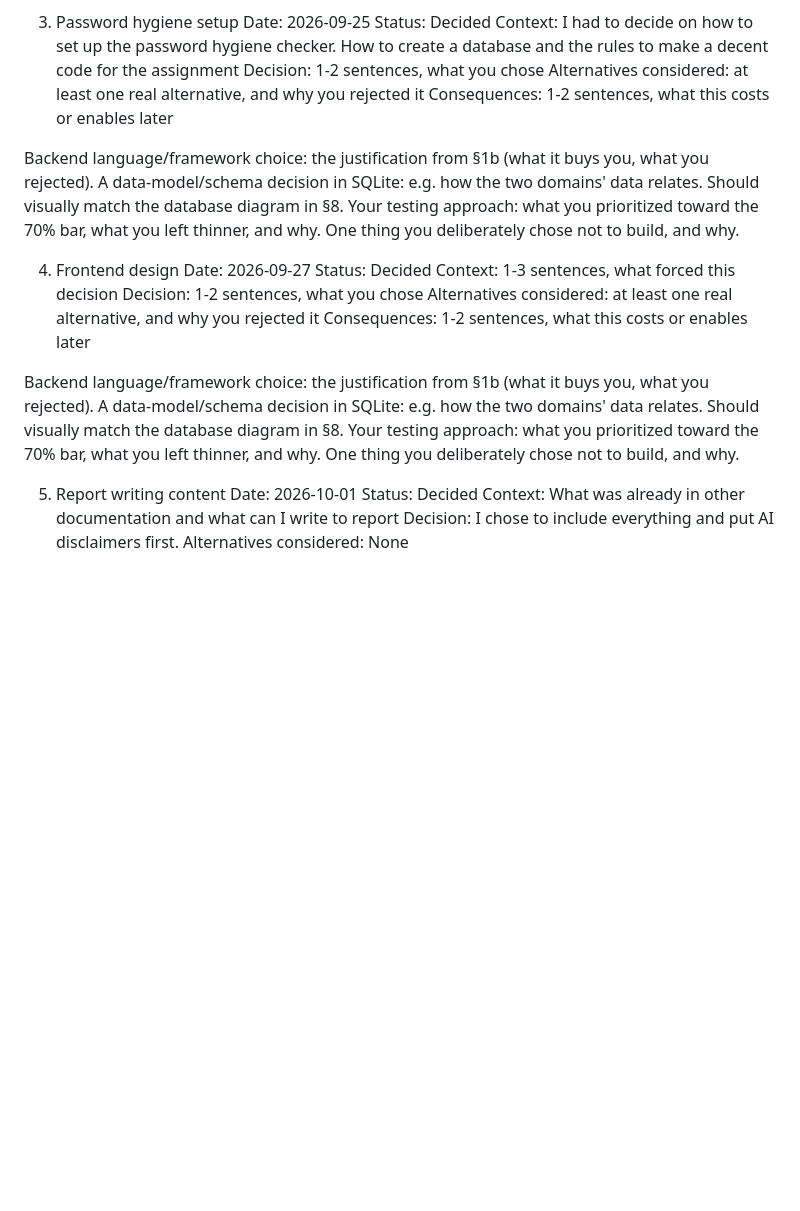
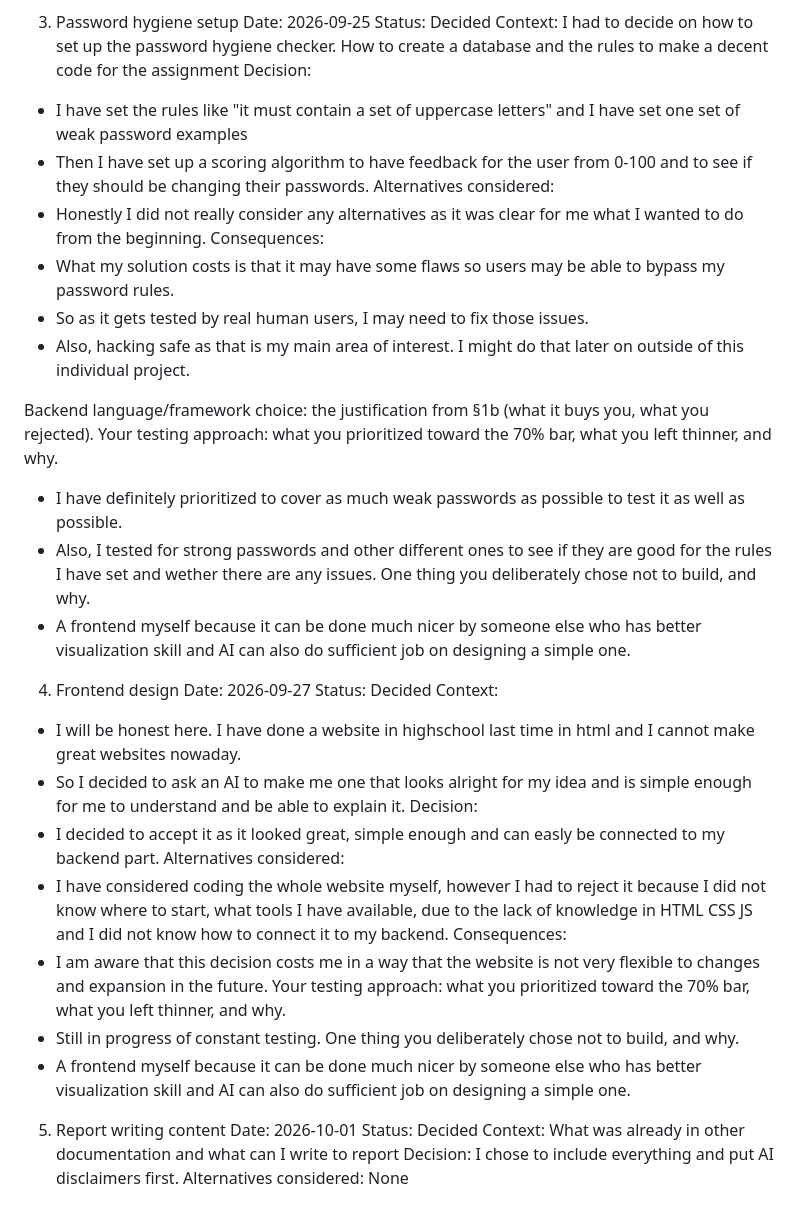
Before and after one commit to Palee222/DevOPS, a Markdown page: DevOPS/ADR.md, the part around the change. Rendered like a GitHub page; blank space fills up the shorter version.

```diff
--- a/DevOPS/ADR.md
+++ b/DevOPS/ADR.md
@@ -51,27 +51,39 @@ without using 100% AI to write my assignment.
 Date: 2026-09-25
 Status: Decided
 Context: I had to decide on how to set up the password hygiene checker. How to create a database and the rules to make a decent code for the assignment
-Decision: 1-2 sentences, what you chose
-Alternatives considered: at least one real alternative, and why you rejected it
-Consequences: 1-2 sentences, what this costs or enables later
+Decision:
+* I have set the rules like "it must contain a set of uppercase letters" and I have set one set of weak password examples
+* Then I have set up a scoring algorithm to have feedback for the user from 0-100 and to see if they should be changing their passwords.
+Alternatives considered:
+* Honestly I did not really consider any alternatives as it was clear for me what I wanted to do from the beginning.
+Consequences:
+* What my solution costs is that it may have some flaws so users may be able to bypass my password rules.
+* So as it gets tested by real human users, I may need to fix those issues.
+* Also, hacking safe as that is my main area of interest. I might do that later on outside of this individual project.
 
 Backend language/framework choice: the justification from §1b (what it buys you, what you rejected).
-A data-model/schema decision in SQLite: e.g. how the two domains' data relates. Should visually match the database diagram in §8.
 Your testing approach: what you prioritized toward the 70% bar, what you left thinner, and why.
+* I have definitely prioritized to cover as much weak passwords as possible to test it as well as possible.
+* Also, I tested for strong passwords and other different ones to see if they are good for the rules I have set and wether there are any issues.
 One thing you deliberately chose not to build, and why.
+* A frontend myself because it can be done much nicer by someone else who has better visualization skill and AI can also do sufficient job on designing a simple one.
 
 4. Frontend design
 Date: 2026-09-27
 Status: Decided
-Context: 1-3 sentences, what forced this decision
-Decision: 1-2 sentences, what you chose
-Alternatives considered: at least one real alternative, and why you rejected it
-Consequences: 1-2 sentences, what this costs or enables later
-
-Backend language/framework choice: the justification from §1b (what it buys you, what you rejected).
-A data-model/schema decision in SQLite: e.g. how the two domains' data relates. Should visually match the database diagram in §8.
+Context:
+* I will be honest here. I have done a website in highschool last time in html and I cannot make great websites nowaday.
+* So I decided to ask an AI to make me one that looks alright for my idea and is simple enough for me to understand and be able to explain it.
+Decision:
+* I decided to accept it as it looked great, simple enough and can easly be connected to my backend part.
+Alternatives considered:
+* I have considered coding the whole website myself, however I had to reject it because I did not know where to start, what tools I have available, due to the lack of knowledge in HTML CSS JS and I did not know how to connect it to my backend.
+Consequences:
+* I am aware that this decision costs me in a way that the website is not very flexible to changes and expansion in the future.
 Your testing approach: what you prioritized toward the 70% bar, what you left thinner, and why.
+* Still in progress of constant testing.
 One thing you deliberately chose not to build, and why.
+* A frontend myself because it can be done much nicer by someone else who has better visualization skill and AI can also do sufficient job on designing a simple one.
 
 5. Report writing content
 Date: 2026-10-01
```
